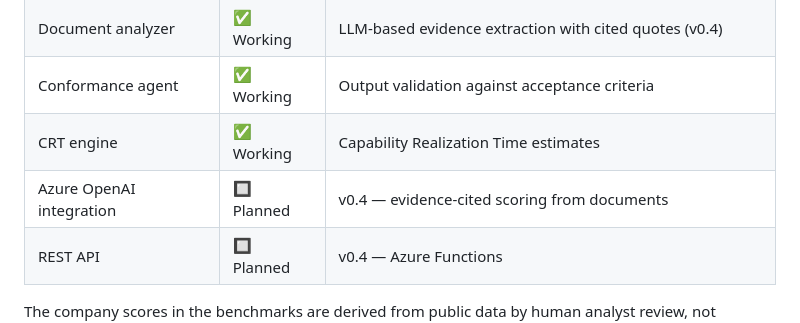
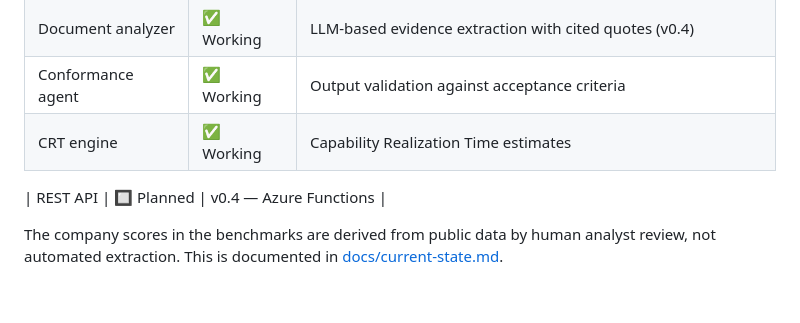
Before and after one commit to hdannabo/adaptive-systems-framework, a Markdown page: README.md, the part around the change. GitHub-like rendering; blank space fills up the shorter version.

Commit message:
fix: remove README contradiction — Azure OpenAI integration row was duplicating v0.4 Done row

```diff
--- a/README.md
+++ b/README.md
@@ -141,7 +141,7 @@ adaptive-systems-framework/
 | Document analyzer | ✅ Working | LLM-based evidence extraction with cited quotes (v0.4) |
 | Conformance agent | ✅ Working | Output validation against acceptance criteria |
 | CRT engine | ✅ Working | Capability Realization Time estimates |
-| Azure OpenAI integration | 🔲 Planned | v0.4 — evidence-cited scoring from documents |
+
 | REST API | 🔲 Planned | v0.4 — Azure Functions |
 
 The company scores in the benchmarks are derived from public data by human analyst review, not automated extraction. This is documented in [docs/current-state.md](docs/current-state.md).
```
